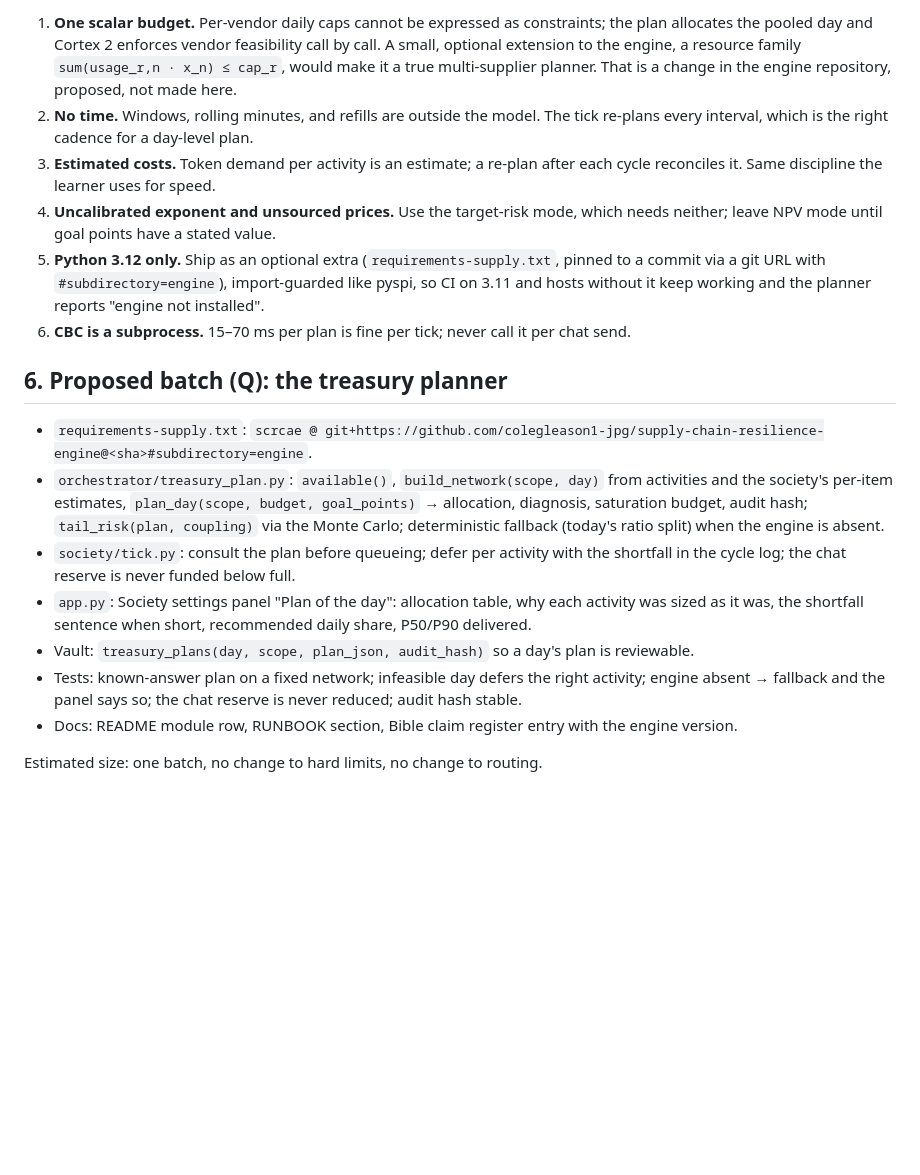
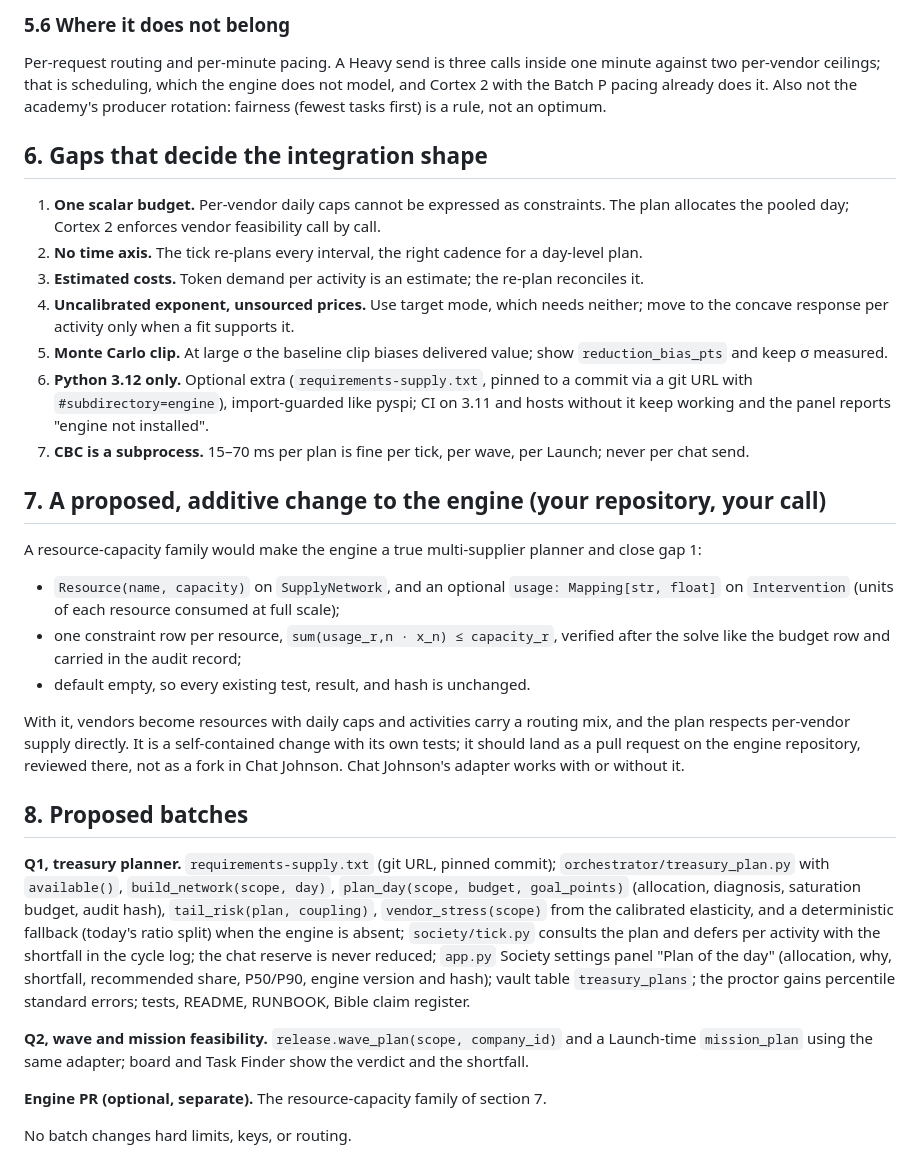
Before and after one commit to colegleason1-jpg/Chat-Johnson, a Markdown page: docs/SUPPLY_CHAIN_ENGINE_AUDIT.md, the part around one of its changes. Rendered like a GitHub page; blank space fills up the shorter version.

```diff
--- a/docs/SUPPLY_CHAIN_ENGINE_AUDIT.md
+++ b/docs/SUPPLY_CHAIN_ENGINE_AUDIT.md
@@ -94,34 +126,57 @@ is the right behaviour and matches the learner's Beta priors philosophy.
 
-1. **One scalar budget.** Per-vendor daily caps cannot be expressed as constraints; the plan
-   allocates the pooled day and Cortex 2 enforces vendor feasibility call by call. A small,
-   optional extension to the engine, a resource family `sum(usage_r,n · x_n) ≤ cap_r`, would make
-   it a true multi-supplier planner. That is a change in the engine repository, proposed, not
-   made here.
-2. **No time.** Windows, rolling minutes, and refills are outside the model. The tick re-plans
-   every interval, which is the right cadence for a day-level plan.
-3. **Estimated costs.** Token demand per activity is an estimate; a re-plan after each cycle
-   reconciles it. Same discipline the learner uses for speed.
-4. **Uncalibrated exponent and unsourced prices.** Use the target-risk mode, which needs
-   neither; leave NPV mode until goal points have a stated value.
-5. **Python 3.12 only.** Ship as an optional extra (`requirements-supply.txt`, pinned to a
-   commit via a git URL with `#subdirectory=engine`), import-guarded like pyspi, so CI on 3.11
-   and hosts without it keep working and the planner reports "engine not installed".
-6. **CBC is a subprocess.** 15–70 ms per plan is fine per tick; never call it per chat send.
+### 5.6 Where it does not belong
 
-## 6. Proposed batch (Q): the treasury planner
+Per-request routing and per-minute pacing. A Heavy send is three calls inside one minute against
+two per-vendor ceilings; that is scheduling, which the engine does not model, and Cortex 2 with
+the Batch P pacing already does it. Also not the academy's producer rotation: fairness (fewest
+tasks first) is a rule, not an optimum.
 
-- `requirements-supply.txt`: `scrcae @ git+https://github.com/colegleason1-jpg/supply-chain-resilience-engine@<sha>#subdirectory=engine`.
-- `orchestrator/treasury_plan.py`: `available()`, `build_network(scope, day)` from activities
-  and the society's per-item estimates, `plan_day(scope, budget, goal_points)` → allocation,
-  diagnosis, saturation budget, audit hash; `tail_risk(plan, coupling)` via the Monte Carlo;
-  deterministic fallback (today's ratio split) when the engine is absent.
-- `society/tick.py`: consult the plan before queueing; defer per activity with the shortfall
-  in the cycle log; the chat reserve is never funded below full.
-- `app.py`: Society settings panel "Plan of the day": allocation table, why each activity was
-  sized as it was, the shortfall sentence when short, recommended daily share, P50/P90 delivered.
-- Vault: `treasury_plans(day, scope, plan_json, audit_hash)` so a day's plan is reviewable.
-- Tests: known-answer plan on a fixed network; infeasible day defers the right activity; engine
-  absent → fallback and the panel says so; the chat reserve is never reduced; audit hash stable.
-- Docs: README module row, RUNBOOK section, Bible claim register entry with the engine version.
+## 6. Gaps that decide the integration shape
 
-Estimated size: one batch, no change to hard limits, no change to routing.
+1. **One scalar budget.** Per-vendor daily caps cannot be expressed as constraints. The plan
+   allocates the pooled day; Cortex 2 enforces vendor feasibility call by call.
+2. **No time axis.** The tick re-plans every interval, the right cadence for a day-level plan.
+3. **Estimated costs.** Token demand per activity is an estimate; the re-plan reconciles it.
+4. **Uncalibrated exponent, unsourced prices.** Use target mode, which needs neither; move to
+   the concave response per activity only when a fit supports it.
+5. **Monte Carlo clip.** At large σ the baseline clip biases delivered value; show
+   `reduction_bias_pts` and keep σ measured.
+6. **Python 3.12 only.** Optional extra (`requirements-supply.txt`, pinned to a commit via a git
+   URL with `#subdirectory=engine`), import-guarded like pyspi; CI on 3.11 and hosts without it
+   keep working and the panel reports "engine not installed".
+7. **CBC is a subprocess.** 15–70 ms per plan is fine per tick, per wave, per Launch; never per
+   chat send.
+
+## 7. A proposed, additive change to the engine (your repository, your call)
+
+A resource-capacity family would make the engine a true multi-supplier planner and close gap 1:
+
+- `Resource(name, capacity)` on `SupplyNetwork`, and an optional `usage: Mapping[str, float]`
+  on `Intervention` (units of each resource consumed at full scale);
+- one constraint row per resource, `sum(usage_r,n · x_n) ≤ capacity_r`, verified after the solve
+  like the budget row and carried in the audit record;
+- default empty, so every existing test, result, and hash is unchanged.
+
+With it, vendors become resources with daily caps and activities carry a routing mix, and the
+plan respects per-vendor supply directly. It is a self-contained change with its own tests; it
+should land as a pull request on the engine repository, reviewed there, not as a fork in Chat
+Johnson. Chat Johnson's adapter works with or without it.
+
+## 8. Proposed batches
+
+**Q1, treasury planner.** `requirements-supply.txt` (git URL, pinned commit);
+`orchestrator/treasury_plan.py` with `available()`, `build_network(scope, day)`,
+`plan_day(scope, budget, goal_points)` (allocation, diagnosis, saturation budget, audit hash),
+`tail_risk(plan, coupling)`, `vendor_stress(scope)` from the calibrated elasticity, and a
+deterministic fallback (today's ratio split) when the engine is absent; `society/tick.py`
+consults the plan and defers per activity with the shortfall in the cycle log; the chat reserve
+is never reduced; `app.py` Society settings panel "Plan of the day" (allocation, why, shortfall,
+recommended share, P50/P90, engine version and hash); vault table `treasury_plans`; the proctor
+gains percentile standard errors; tests, README, RUNBOOK, Bible claim register.
+
+**Q2, wave and mission feasibility.** `release.wave_plan(scope, company_id)` and a Launch-time
+`mission_plan` using the same adapter; board and Task Finder show the verdict and the shortfall.
+
+**Engine PR (optional, separate).** The resource-capacity family of section 7.
+
+No batch changes hard limits, keys, or routing.
```
Also changed, not shown: other parts of docs/SUPPLY_CHAIN_ENGINE_AUDIT.md (+92 -60 lines).
